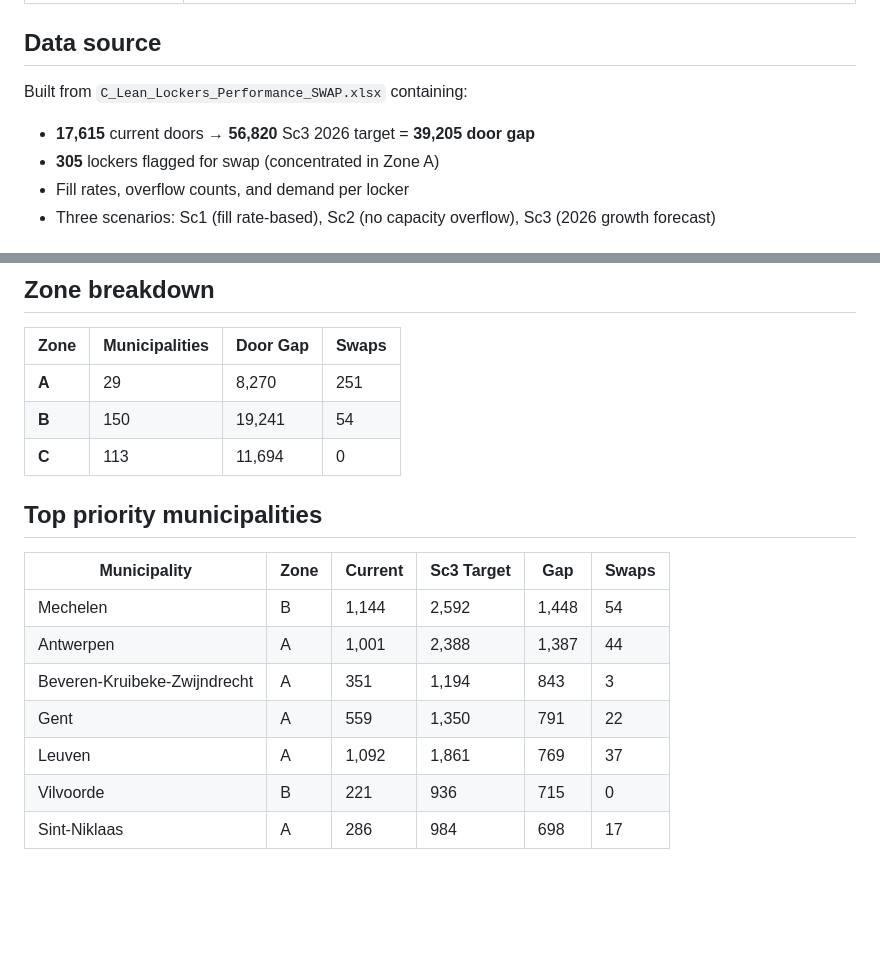
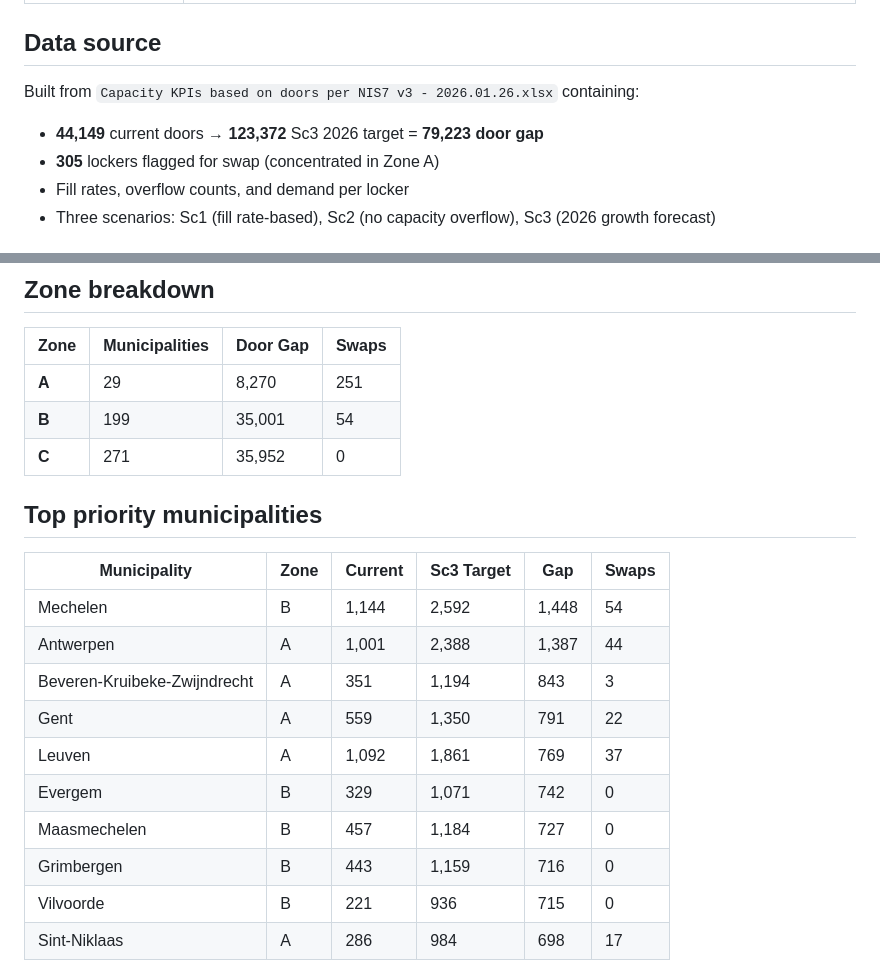
Before and after one commit to timpauwels10/bbox-sales-planner, a Markdown page: README.md, 2 parts joined by grey strips. Rendered like a GitHub page; blank space fills up the shorter version.

Commit message:
Update README with current data stats
- Data source: updated to new Excel file name
- Door stats: 44,149 current → 123,372 target = 79,223 gap
- Zone B: 150 → 199 municipalities, gap 19,241 → 35,001
- Zone C: 113 → 271 municipalities, gap 11,694 → 35,952
- Top priority: added Evergem, Maasmechelen, Grimbergen to top 10

Co-Authored-By: Claude Opus 4.6 <noreply@anthropic.com>

```diff
--- a/README.md
+++ b/README.md
@@ -24,9 +24,9 @@ Built to help field sales teams instantly see where to hunt for new locations an
 
 ## Data source
 
-Built from `C_Lean_Lockers_Performance_SWAP.xlsx` containing:
+Built from `Capacity KPIs based on doors per NIS7 v3 - 2026.01.26.xlsx` containing:
 
-- **17,615** current doors → **56,820** Sc3 2026 target = **39,205 door gap**
+- **44,149** current doors → **123,372** Sc3 2026 target = **79,223 door gap**
 - **305** lockers flagged for swap (concentrated in Zone A)
 - Fill rates, overflow counts, and demand per locker
 - Three scenarios: Sc1 (fill rate-based), Sc2 (no capacity overflow), Sc3 (2026 growth forecast)
@@ -46,8 +46,8 @@ Built from `C_Lean_Lockers_Performance_SWAP.xlsx` containing:
 | Zone | Municipalities | Door Gap | Swaps |
 |------|---------------|----------|-------|
 | **A** | 29 | 8,270 | 251 |
-| **B** | 150 | 19,241 | 54 |
-| **C** | 113 | 11,694 | 0 |
+| **B** | 199 | 35,001 | 54 |
+| **C** | 271 | 35,952 | 0 |
 
 ## Top priority municipalities
 
@@ -58,6 +58,9 @@ Built from `C_Lean_Lockers_Performance_SWAP.xlsx` containing:
 | Beveren-Kruibeke-Zwijndrecht | A | 351 | 1,194 | 843 | 3 |
 | Gent | A | 559 | 1,350 | 791 | 22 |
 | Leuven | A | 1,092 | 1,861 | 769 | 37 |
+| Evergem | B | 329 | 1,071 | 742 | 0 |
+| Maasmechelen | B | 457 | 1,184 | 727 | 0 |
+| Grimbergen | B | 443 | 1,159 | 716 | 0 |
 | Vilvoorde | B | 221 | 936 | 715 | 0 |
 | Sint-Niklaas | A | 286 | 984 | 698 | 17 |
 
```
